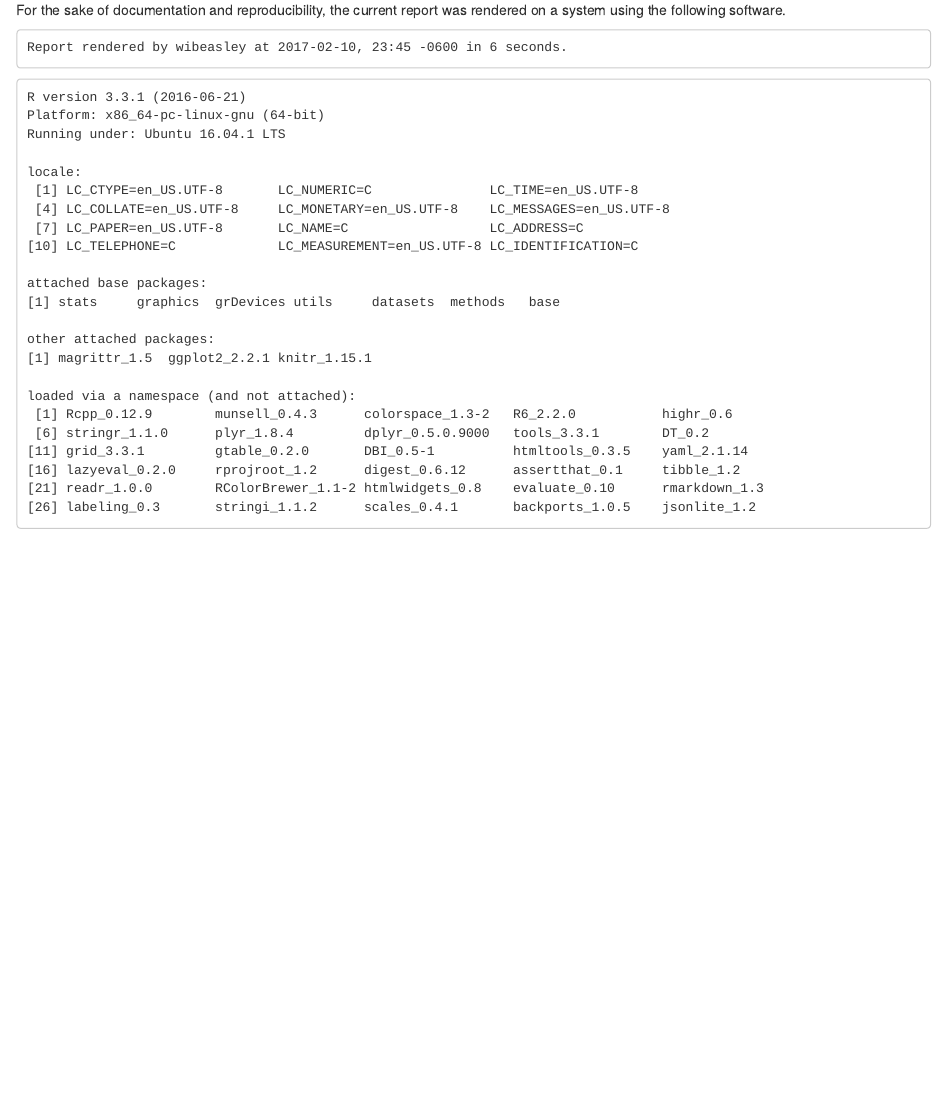
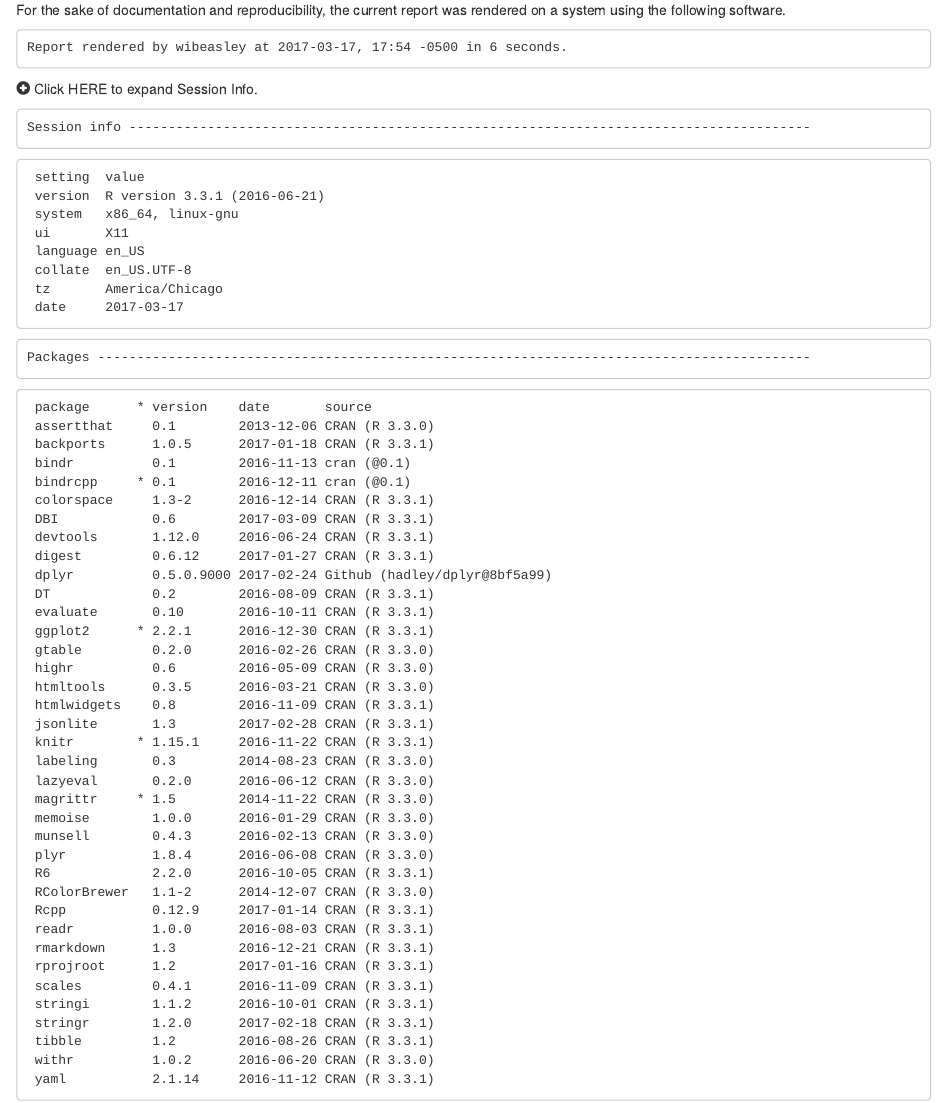
Before and after one commit to wibeasley/RAnalysisSkeleton, an R Markdown document (analysis/report-1/report-1.Rmd): the page in a window 1100 px wide, from 7230 px down. The pictures show the output file analysis/report-1/report-1.html that the author committed with the source, opened offline; folded parts are opened.

Commit message:
Collapse Session Info
See #6

````diff
--- a/analysis/report-1/report-1.Rmd
+++ b/analysis/report-1/report-1.Rmd
@@ -98,8 +98,18 @@ read_chunk("./analysis/report-1/report-1.R") #This allows knitr to call chunks t
 
 # Session Information
 For the sake of documentation and reproducibility, the current report was rendered on a system using the following software.
-```{r session-info, echo=FALSE}
+```{r session-duration, echo=FALSE}
 report_render_duration_in_seconds <- round(as.numeric(difftime(Sys.time(), report_render_start_time, units="secs")))
 cat("Report rendered by", Sys.info()["user"], "at", strftime(Sys.time(), "%Y-%m-%d, %H:%M %z"), "in", report_render_duration_in_seconds, "seconds." )
-sessionInfo()
 ```
+
+<details>
+  <summary><span class="glyphicon glyphicon-plus-sign"></span> Click HERE to expand Session Info.</summary>
+```{r session-info, echo=FALSE}
+if( requireNamespace("devtools", quietly = TRUE) ) {
+  devtools::session_info()
+} else {
+  sessionInfo()
+}
+```
+</details>
````
Also changed, not shown: analysis/report-1/report-1.html, analysis/report-1/report-1.md.
